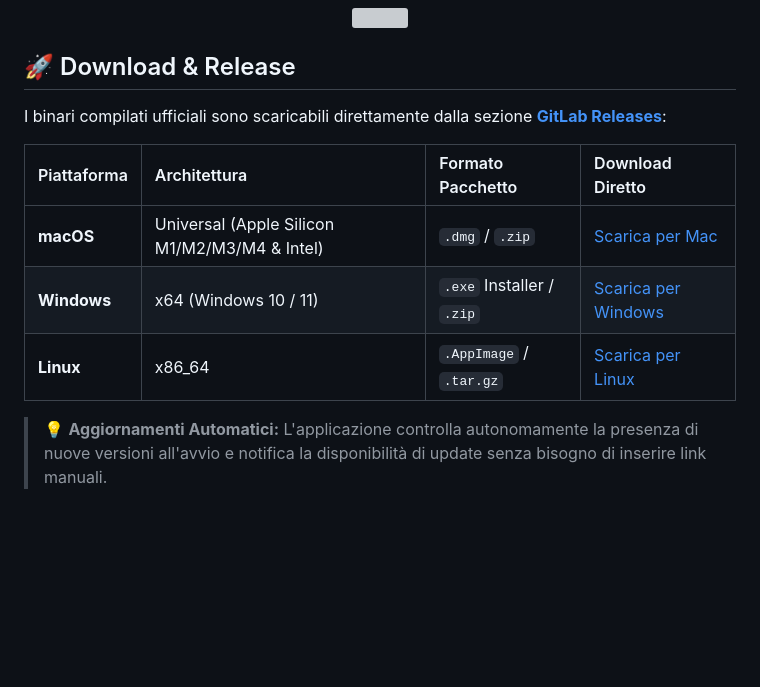
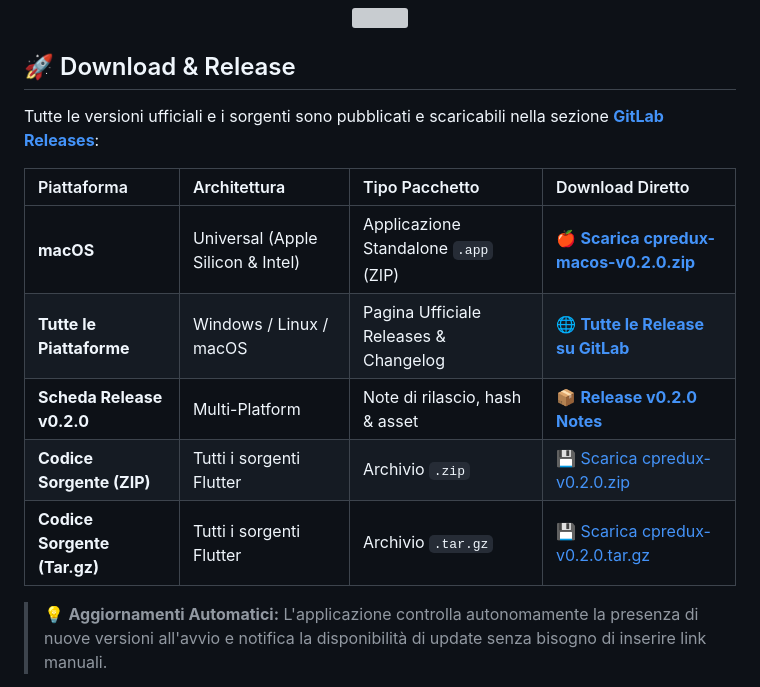
Before and after one commit to Tia004/cpredux, a Markdown page: README.md, the part around the change. Drawn GitHub-style; blank space fills up the shorter version; grey boxes are pictures that could not be loaded.

Commit message:
fix(docs): correggi i link diretti alle release e aggiungi pacchetto macOS v0.2.0

```diff
--- a/README.md
+++ b/README.md
@@ -22,13 +22,15 @@
 
 ## 🚀 Download & Release
 
-I binari compilati ufficiali sono scaricabili direttamente dalla sezione [**GitLab Releases**](../../releases):
+Tutte le versioni ufficiali e i sorgenti sono pubblicati e scaricabili nella sezione [**GitLab Releases**](https://gitlab.com/Tia004/cpredux/-/releases):
 
-| Piattaforma | Architettura | Formato Pacchetto | Download Diretto |
+| Piattaforma | Architettura | Tipo Pacchetto | Download Diretto |
 | :--- | :--- | :--- | :--- |
-| **macOS** | Universal (Apple Silicon M1/M2/M3/M4 & Intel) | `.dmg` / `.zip` | [Scarica per Mac](../../releases) |
-| **Windows** | x64 (Windows 10 / 11) | `.exe` Installer / `.zip` | [Scarica per Windows](../../releases) |
-| **Linux** | x86_64 | `.AppImage` / `.tar.gz` | [Scarica per Linux](../../releases) |
+| **macOS** | Universal (Apple Silicon & Intel) | Applicazione Standalone `.app` (ZIP) | [🍎 **Scarica cpredux-macos-v0.2.0.zip**](https://gitlab.com/-/project/86426687/uploads/e843471991676efeae8cf77a828a390f/cpredux-macos-v0.2.0.zip) |
+| **Tutte le Piattaforme** | Windows / Linux / macOS | Pagina Ufficiale Releases & Changelog | [🌐 **Tutte le Release su GitLab**](https://gitlab.com/Tia004/cpredux/-/releases) |
+| **Scheda Release v0.2.0** | Multi-Platform | Note di rilascio, hash & asset | [📦 **Release v0.2.0 Notes**](https://gitlab.com/Tia004/cpredux/-/releases/v0.2.0) |
+| **Codice Sorgente (ZIP)** | Tutti i sorgenti Flutter | Archivio `.zip` | [💾 Scarica cpredux-v0.2.0.zip](https://gitlab.com/Tia004/cpredux/-/archive/v0.2.0/cpredux-v0.2.0.zip) |
+| **Codice Sorgente (Tar.gz)** | Tutti i sorgenti Flutter | Archivio `.tar.gz` | [💾 Scarica cpredux-v0.2.0.tar.gz](https://gitlab.com/Tia004/cpredux/-/archive/v0.2.0/cpredux-v0.2.0.tar.gz) |
 
 > 💡 **Aggiornamenti Automatici:** L'applicazione controlla autonomamente la presenza di nuove versioni all'avvio e notifica la disponibilità di update senza bisogno di inserire link manuali.
 
```
